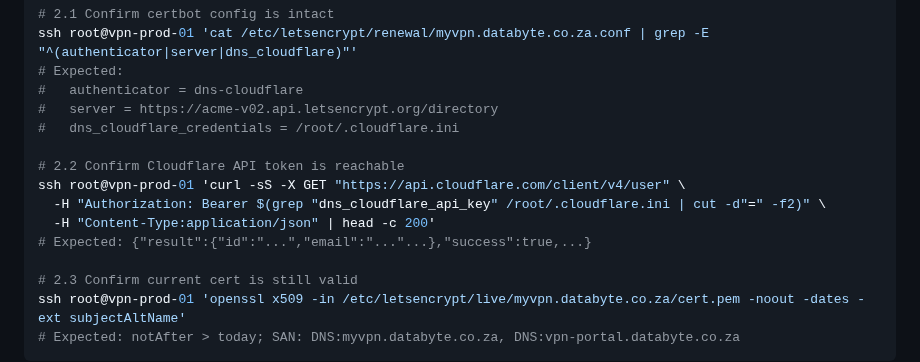
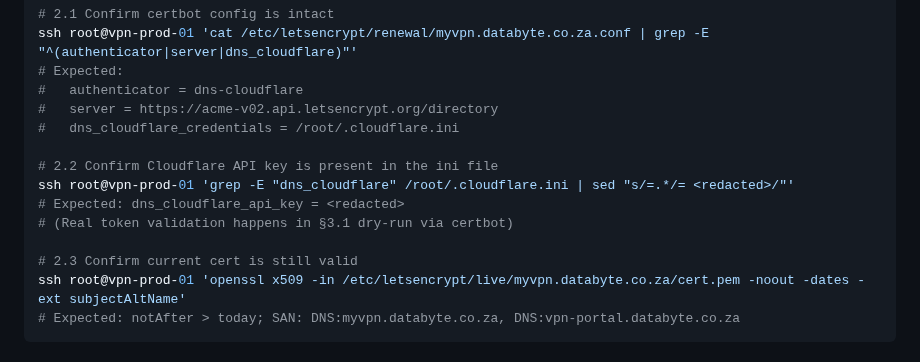
Before and after one commit to Dippie-WP/databyte-Ikev2, a Markdown page: docs/DRAFT-WILDCARD-CERT.md, the part around the change. Drawn GitHub-style.

Commit message:
docs: fix broken §2.2 Bearer command in DRAFT-WILDCARD-CERT.md
The pre-flight command in §2.2 had the `***` system token placeholder
embedded in the middle of the shell syntax (left over from a write
where the placeholder wasn't substituted correctly). If copy-pasted,
the curl would fail with a syntax error.

Replaced with a clean grep + sed that just confirms the key exists
in the ini file (with the value redacted for the log). The actual
token validation is done by certbot's dry-run in §3.1, so §2.2 was
redundant anyway.

No code changes. Drift-detect CI unaffected.

```diff
--- a/docs/DRAFT-WILDCARD-CERT.md
+++ b/docs/DRAFT-WILDCARD-CERT.md
@@ -67,11 +67,10 @@ ssh root@vpn-prod-01 'cat /etc/letsencrypt/renewal/myvpn.databyte.co.za.conf | g
 #   server = https://acme-v02.api.letsencrypt.org/directory
 #   dns_cloudflare_credentials = /root/.cloudflare.ini
 
-# 2.2 Confirm Cloudflare API token is reachable
-ssh root@vpn-prod-01 'curl -sS -X GET "https://api.cloudflare.com/client/v4/user" \
-  -H "Authorization: Bearer $(grep "dns_cloudflare_api_key" /root/.cloudflare.ini | cut -d"=" -f2)" \
-  -H "Content-Type:application/json" | head -c 200'
-# Expected: {"result":{"id":"...","email":"..."...},"success":true,...}
+# 2.2 Confirm Cloudflare API key is present in the ini file
+ssh root@vpn-prod-01 'grep -E "dns_cloudflare" /root/.cloudflare.ini | sed "s/=.*/= <redacted>/"'
+# Expected: dns_cloudflare_api_key = <redacted>
+# (Real token validation happens in §3.1 dry-run via certbot)
 
 # 2.3 Confirm current cert is still valid
 ssh root@vpn-prod-01 'openssl x509 -in /etc/letsencrypt/live/myvpn.databyte.co.za/cert.pem -noout -dates -ext subjectAltName'
```
